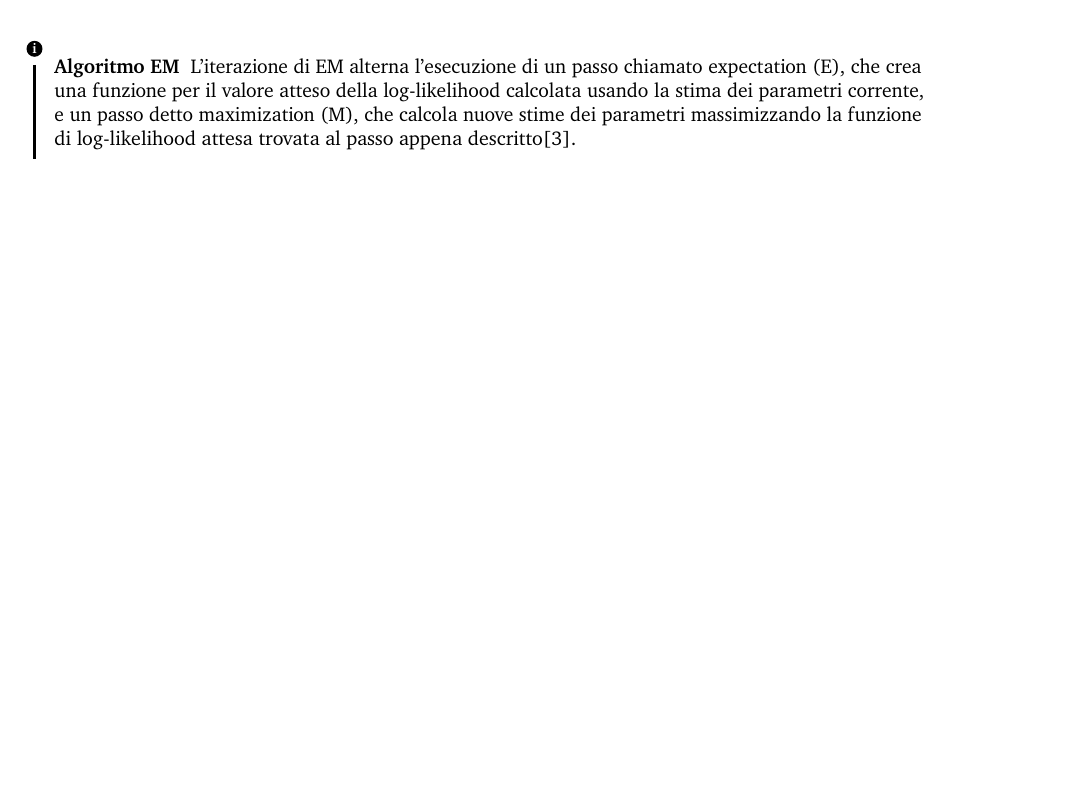
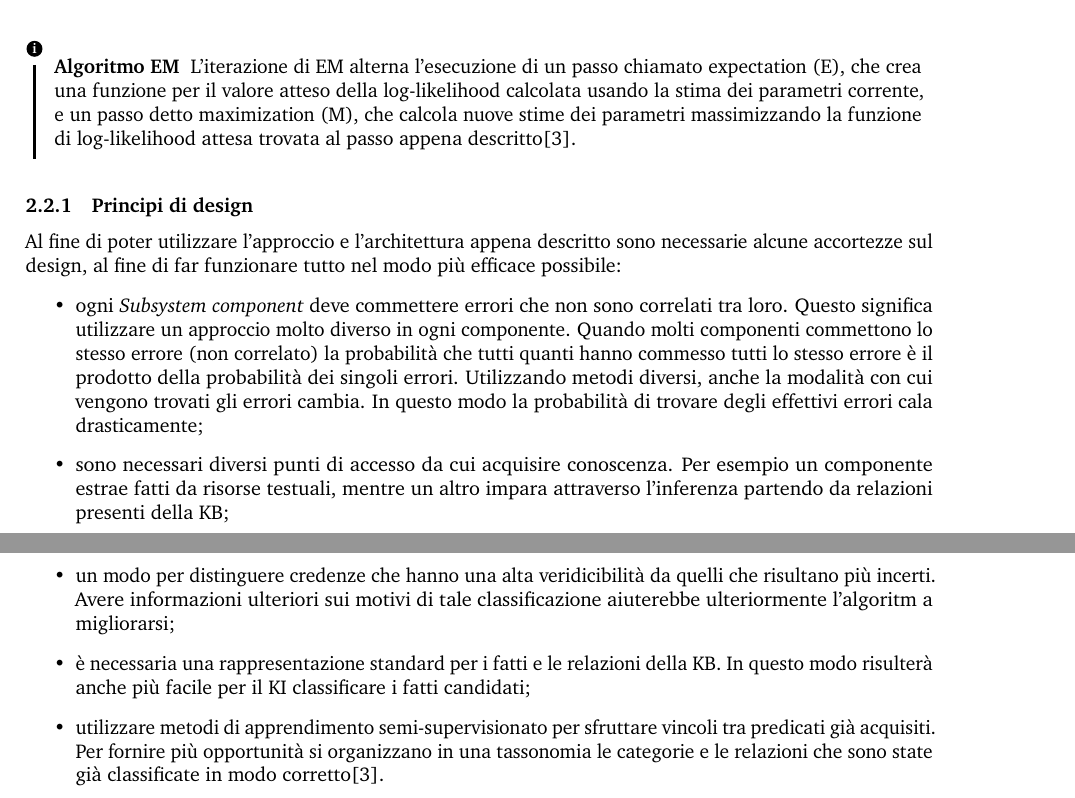
Before and after one commit to AngeloFilaseta/sw-nell-report, a LaTeX document (main.tex, which reads document/section/2 - design.tex): part of page 7 of 10 before the commit and two parts of pages 7 and 8 of 11 after it, the two joined at a grey line, cut so that both start at the same text, the shorter picture padded with empty space. Compiled offline with pdfLaTeX.

Commit message:
Added design principle

```diff
--- a/document/section/2 - design.tex
+++ b/document/section/2 - design.tex
@@ -47,4 +47,13 @@ I componenti presenti sono i seguenti:
 L'iterazione di EM alterna l'esecuzione di un passo chiamato expectation (E), che crea una funzione per il valore atteso della log-likelihood calcolata usando la stima dei parametri corrente, e un passo detto maximization (M), che calcola nuove stime dei parametri massimizzando la funzione di log-likelihood attesa trovata al passo appena descritto\cite{AlgoritmEM:online}.
 \end{info}
 
+\subsubsection{Principi di design}
+Al fine di poter utilizzare l'approccio e l'architettura appena descritto sono necessarie alcune accortezze sul design, al fine di far funzionare tutto nel modo più efficace possibile:
+\begin{itemize}
+    \item ogni \textit{Subsystem component} deve commettere errori che non sono correlati tra loro. Questo significa utilizzare un approccio molto diverso in ogni componente. Quando molti componenti commettono lo stesso errore (non correlato) la probabilità che tutti quanti hanno commesso tutti lo stesso errore è il prodotto della probabilità dei singoli errori. Utilizzando metodi diversi, anche la modalità con cui vengono trovati gli errori cambia. In questo modo la probabilità di trovare degli effettivi errori cala drasticamente;
+    \item sono necessari diversi punti di accesso da cui acquisire conoscenza. Per esempio un componente estrae fatti da risorse testuali, mentre un altro impara attraverso l'inferenza partendo da relazioni presenti della KB;
+    \item un modo per distinguere credenze che hanno una alta veridicibilità da quelli che risultano più incerti. Avere informazioni ulteriori sui motivi di tale classificazione aiuterebbe ulteriormente l'algoritm a migliorarsi;
+    \item è necessaria una rappresentazione standard per i fatti e le relazioni della KB. In questo modo risulterà anche più facile per il KI classificare i fatti candidati;
+    \item utilizzare metodi di apprendimento semi-supervisionato per sfruttare vincoli tra predicati già acquisiti. Per fornire più opportunità si organizzano in una tassonomia le categorie e le relazioni che sono state già classificate in modo corretto\cite{AlgoritmEM:online}.
+\end{itemize}
 \newpage
```
Also changed, not shown: document/section/2 - design.tex (2 more changed lines).
